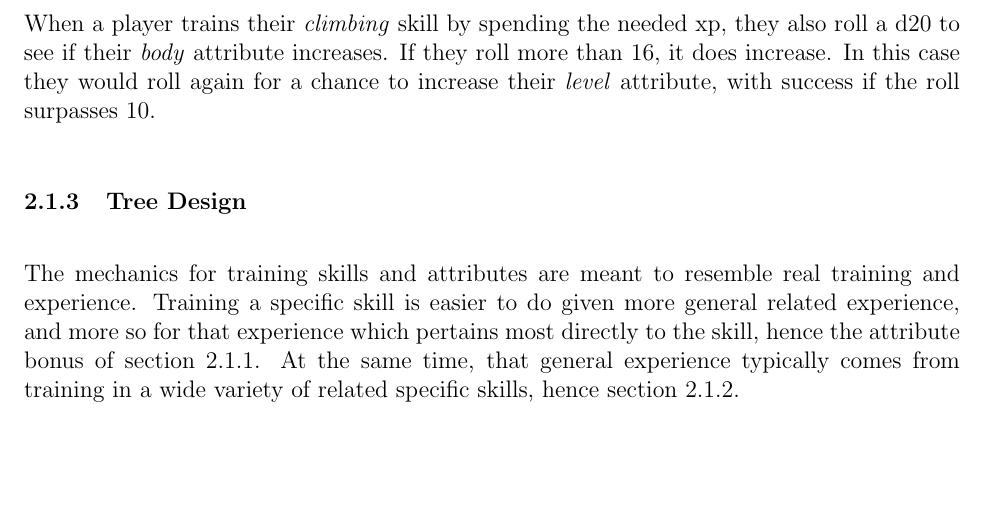
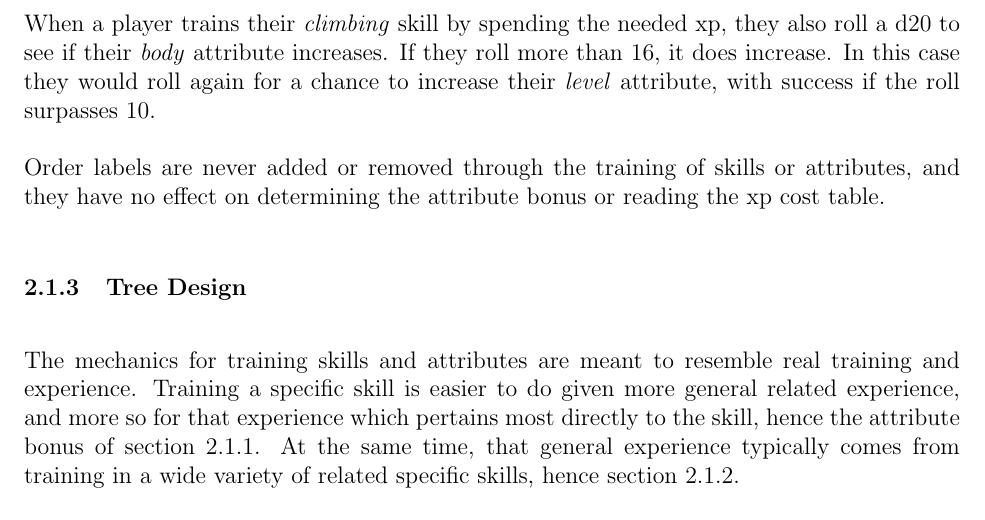
Before and after one commit to ebrahimebrahim/peupfudge, a LaTeX document (peupfudge.tex): part of page 6 of 18, cut so that both start at the same text, the shorter picture padded with empty space. Compiled offline with pdfLaTeX.

Commit message:
added comment about orders under training att sec

```diff
--- a/peupfudge.tex
+++ b/peupfudge.tex
@@ -264,6 +265,8 @@ In this case they would roll again for a chance to increase their \emph{level} a
 with success if the roll surpasses 10.
 
 
+Order\index{order} labels are never added or removed through the training of skills or attributes,
+and they have no effect on determining the attribute bonus or reading the xp cost table.
 
 
 
```
Also changed, not shown: TODO.txt (+1 -1 lines), peupfudge.tex (1 more changed lines).
